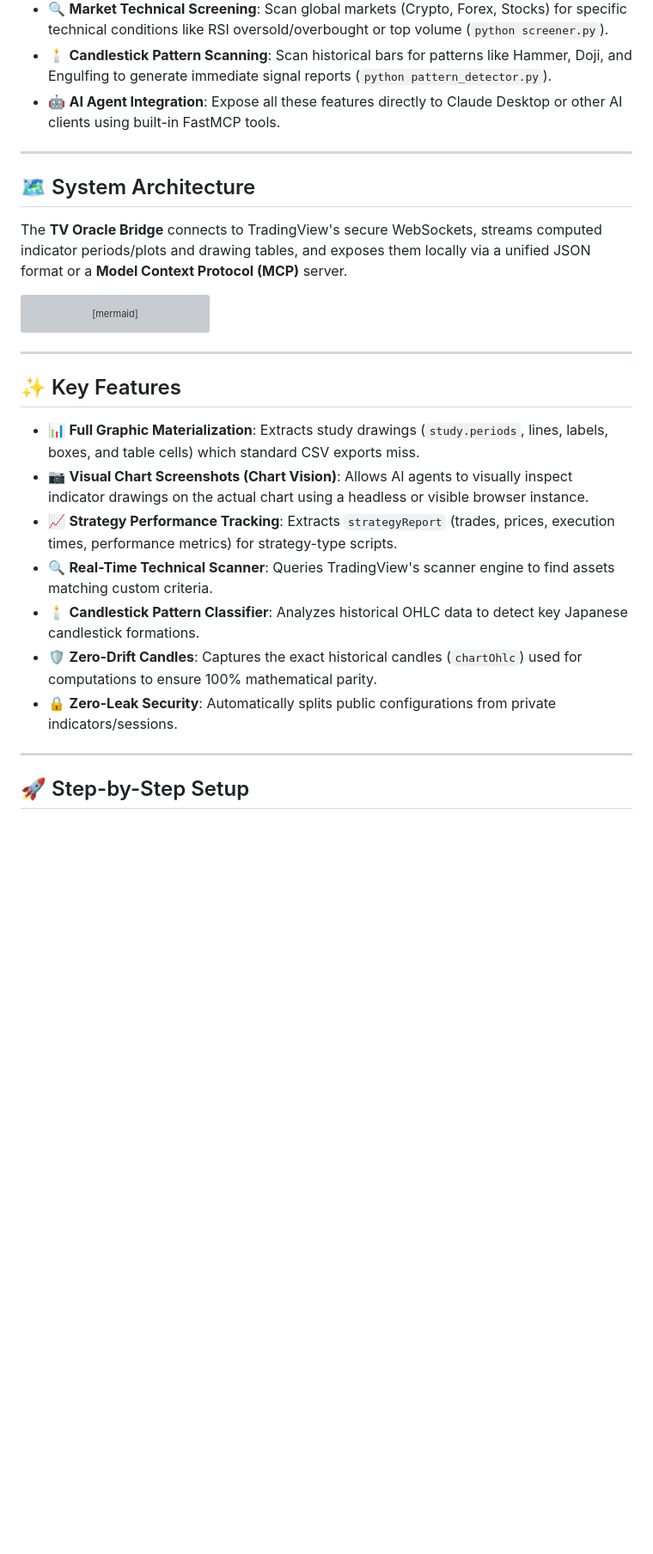
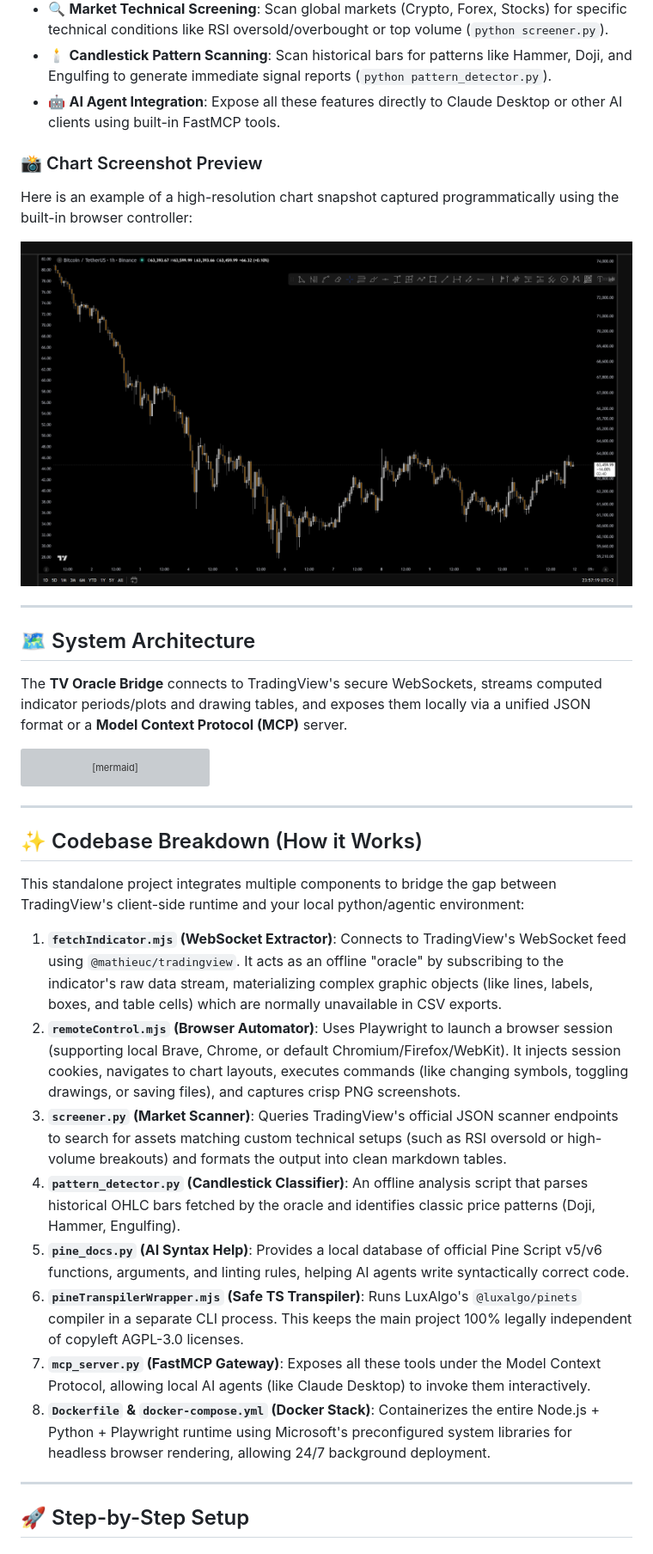
Before and after one commit to andreafinazziinfo/TV-Oracle-Bridge, a Markdown page: README.md, the part around one of its changes. Shown at 86% size. Drawn GitHub-style; pictures changed too: docs/images/screenshot_sample.png (added); blank space fills up the shorter version; grey boxes are pictures that could not be loaded.

Commit message:
Docs: Added chart screenshot visual preview to README and detailed codebase breakdown

```diff
--- a/README.md
+++ b/README.md
@@ -24,6 +24,11 @@
 * 🔍 **Market Technical Screening**: Scan global markets (Crypto, Forex, Stocks) for specific technical conditions like RSI oversold/overbought or top volume (`python screener.py`).
 * 🕯️ **Candlestick Pattern Scanning**: Scan historical bars for patterns like Hammer, Doji, and Engulfing to generate immediate signal reports (`python pattern_detector.py`).
 * 🤖 **AI Agent Integration**: Expose all these features directly to Claude Desktop or other AI clients using built-in FastMCP tools.
+
+### 📸 Chart Screenshot Preview
+Here is an example of a high-resolution chart snapshot captured programmatically using the built-in browser controller:
+
+![TradingView Chart Screenshot](docs/images/screenshot_sample.png)
 
 ---
 
@@ -64,15 +69,18 @@ graph TD
 
 ---
 
-## ✨ Key Features
+## ✨ Codebase Breakdown (How it Works)
 
-* 📊 **Full Graphic Materialization**: Extracts study drawings (`study.periods`, lines, labels, boxes, and table cells) which standard CSV exports miss.
-* 📷 **Visual Chart Screenshots (Chart Vision)**: Allows AI agents to visually inspect indicator drawings on the actual chart using a headless or visible browser instance.
-* 📈 **Strategy Performance Tracking**: Extracts `strategyReport` (trades, prices, execution times, performance metrics) for strategy-type scripts.
-* 🔍 **Real-Time Technical Scanner**: Queries TradingView's scanner engine to find assets matching custom criteria.
-* 🕯️ **Candlestick Pattern Classifier**: Analyzes historical OHLC data to detect key Japanese candlestick formations.
-* 🛡️ **Zero-Drift Candles**: Captures the exact historical candles (`chartOhlc`) used for computations to ensure 100% mathematical parity.
-* 🔒 **Zero-Leak Security**: Automatically splits public configurations from private indicators/sessions.
+This standalone project integrates multiple components to bridge the gap between TradingView's client-side runtime and your local python/agentic environment:
+
+1. **`fetchIndicator.mjs` (WebSocket Extractor)**: Connects to TradingView's WebSocket feed using `@mathieuc/tradingview`. It acts as an offline "oracle" by subscribing to the indicator's raw data stream, materializing complex graphic objects (like lines, labels, boxes, and table cells) which are normally unavailable in CSV exports.
+2. **`remoteControl.mjs` (Browser Automator)**: Uses Playwright to launch a browser session (supporting local Brave, Chrome, or default Chromium/Firefox/WebKit). It injects session cookies, navigates to chart layouts, executes commands (like changing symbols, toggling drawings, or saving files), and captures crisp PNG screenshots.
+3. **`screener.py` (Market Scanner)**: Queries TradingView's official JSON scanner endpoints to search for assets matching custom technical setups (such as RSI oversold or high-volume breakouts) and formats the output into clean markdown tables.
+4. **`pattern_detector.py` (Candlestick Classifier)**: An offline analysis script that parses historical OHLC bars fetched by the oracle and identifies classic price patterns (Doji, Hammer, Engulfing).
+5. **`pine_docs.py` (AI Syntax Help)**: Provides a local database of official Pine Script v5/v6 functions, arguments, and linting rules, helping AI agents write syntactically correct code.
+6. **`pineTranspilerWrapper.mjs` (Safe TS Transpiler)**: Runs LuxAlgo's `@luxalgo/pinets` compiler in a separate CLI process. This keeps the main project 100% legally independent of copyleft AGPL-3.0 licenses.
+7. **`mcp_server.py` (FastMCP Gateway)**: Exposes all these tools under the Model Context Protocol, allowing local AI agents (like Claude Desktop) to invoke them interactively.
+8. **`Dockerfile` & `docker-compose.yml` (Docker Stack)**: Containerizes the entire Node.js + Python + Playwright runtime using Microsoft's preconfigured system libraries for headless browser rendering, allowing 24/7 background deployment.
 
 ---
 
```
Also changed, not shown: other parts of README.md (+8 -3 lines).
